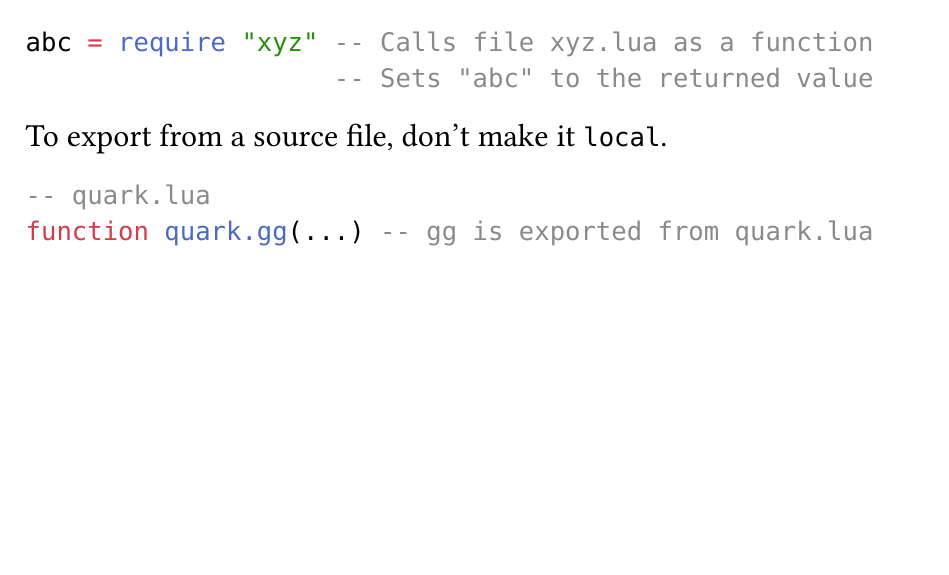
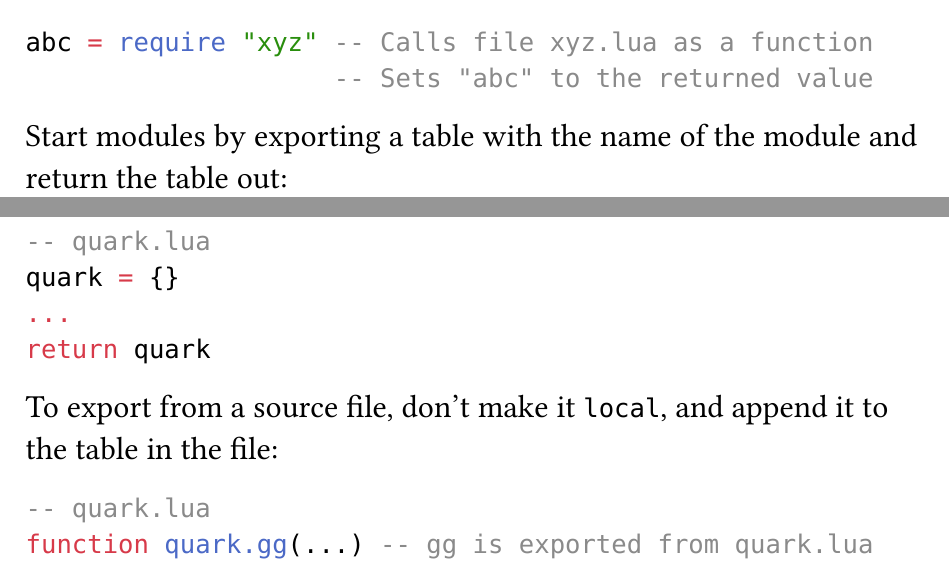
Before and after one commit to kalebvonburris/Kalebs-College-Work, a Typst document (CS/CS331/Notes/day07.typ): part of page 2 of 3 before the commit and two parts of pages 2 and 3 of 3 after it, the two joined at a grey line, cut so that both start at the same text, the shorter picture padded with empty space. The pictures show the PDF file CS/CS331/Notes/day07.pdf that the author committed with the source.

Commit message:
CS331 day 7

````diff
--- a/CS/CS331/Notes/day07.typ
+++ b/CS/CS331/Notes/day07.typ
@@ -89,7 +89,16 @@ abc = require "xyz" -- Calls file xyz.lua as a function
                     -- Sets "abc" to the returned value
 ```
 
-To export from a source file, don't make it `local`.
+Start modules by exporting a table with the name of the module and return the table out:
+
+```lua
+-- quark.lua
+quark = {}
+...
+return quark
+```
+
+To export from a source file, don't make it `local`, and append it to the table in the file:
 
 ```lua
 -- quark.lua
````
Also changed, not shown: CS/CS331/Notes/day07.pdf.
